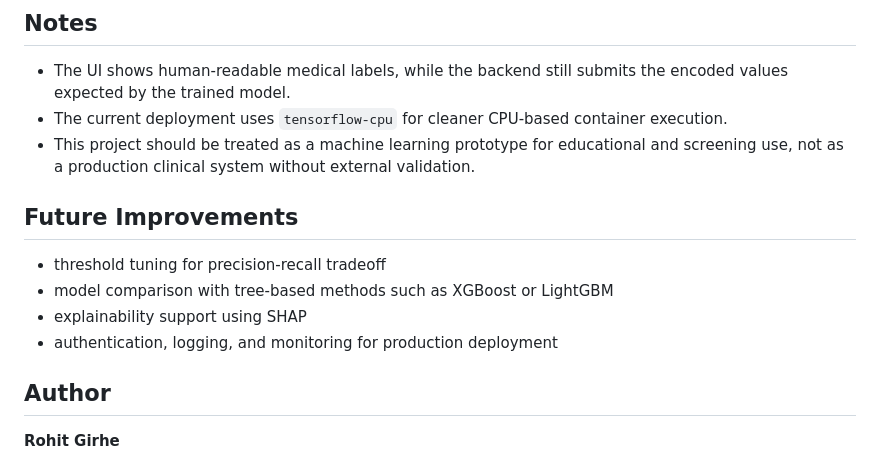
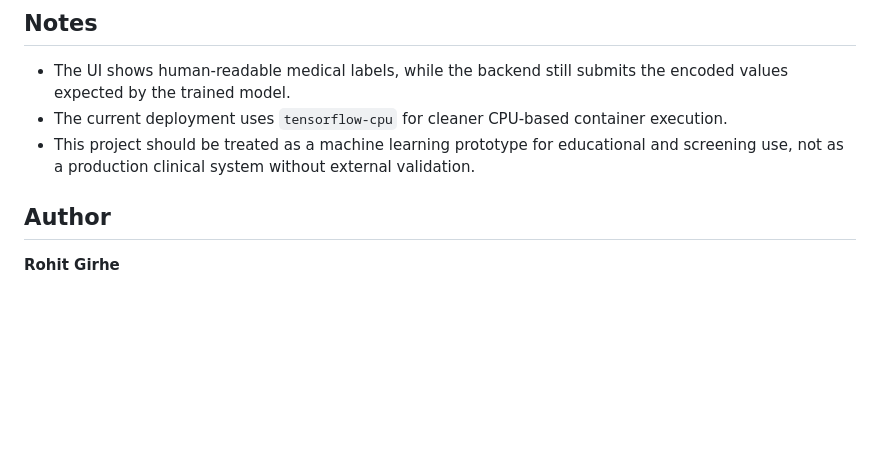
Before and after one commit to Rohit-Girhe/Covid-19-Mexico-Dataset-Analysis, a Markdown page: README.md, the part around the change. Rendered like a GitHub page; blank space fills up the shorter version.

Commit message:
Remove future improvements from README
Removed future improvements section from README.

```diff
--- a/README.md
+++ b/README.md
@@ -235,12 +235,6 @@ The project stores:
 - The current deployment uses `tensorflow-cpu` for cleaner CPU-based container execution.
 - This project should be treated as a machine learning prototype for educational and screening use, not as a production clinical system without external validation.
 
-## Future Improvements
-
-- threshold tuning for precision-recall tradeoff
-- model comparison with tree-based methods such as XGBoost or LightGBM
-- explainability support using SHAP
-- authentication, logging, and monitoring for production deployment
 
 ## Author
 
```
